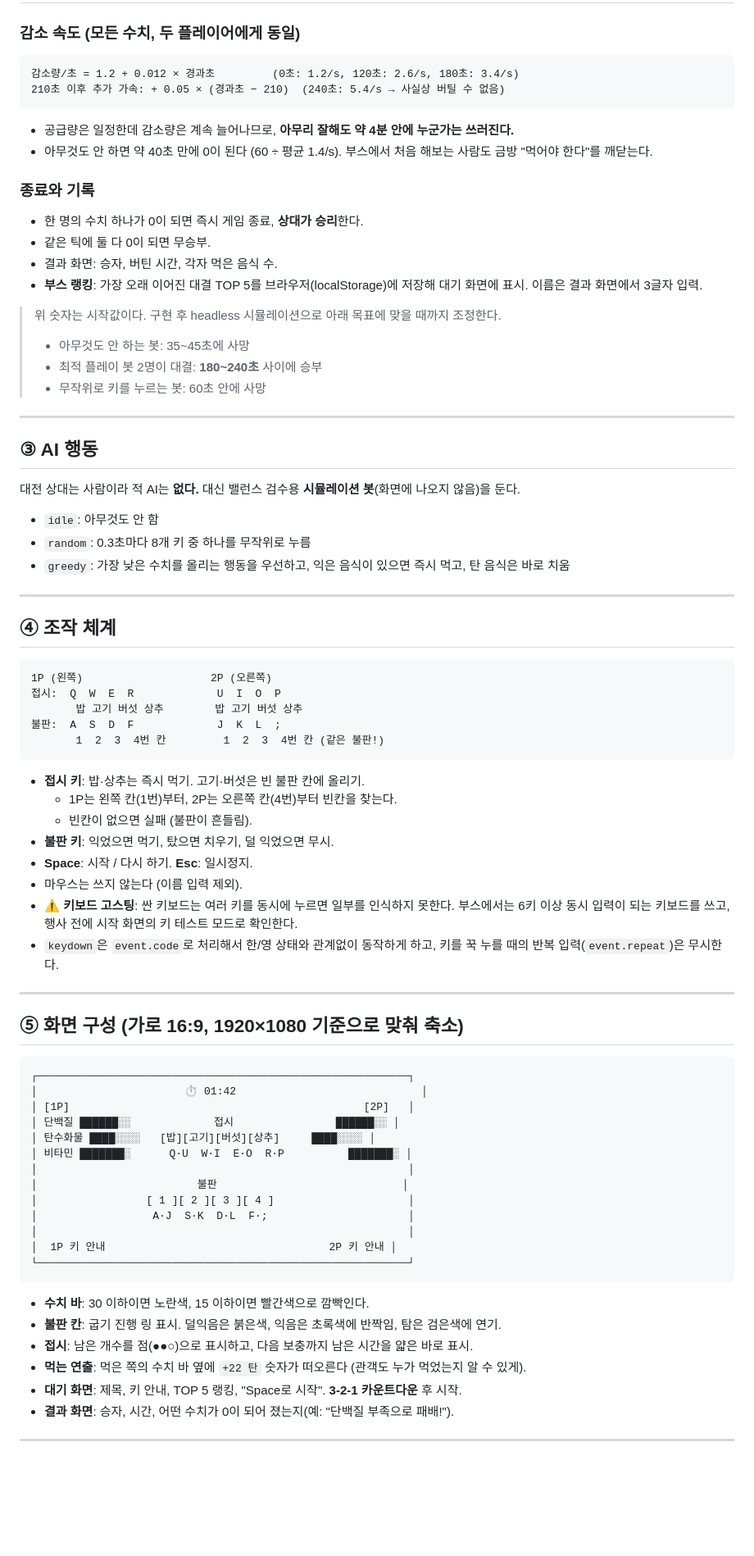
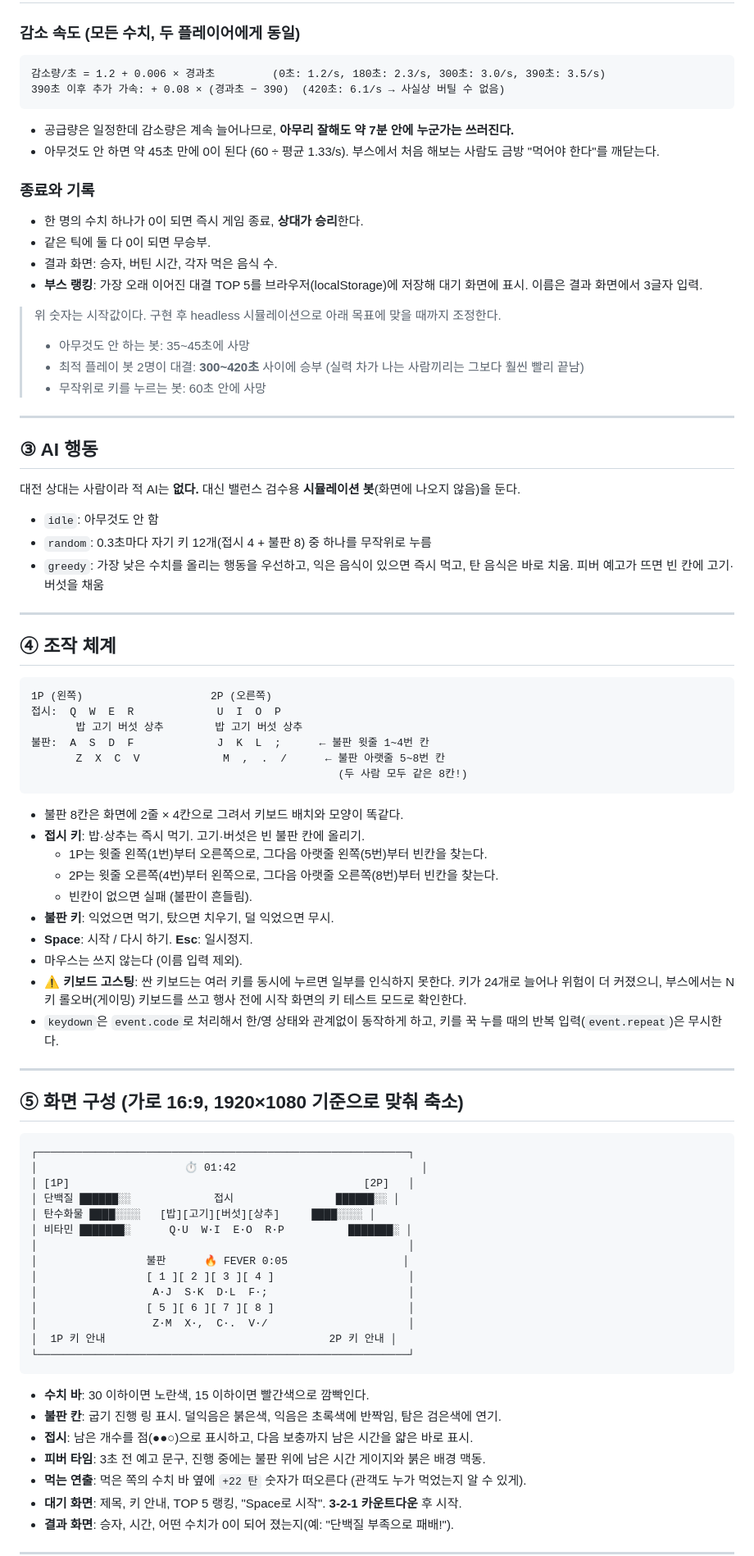
Before and after one commit to psg060109-collab/psg09, a Markdown page: design/plan.md, the part around one of its changes. Shown at 82% size. Rendered like a GitHub page; blank space fills up the shorter version.

Commit message:
Plan: 7-minute cap, 8-slot grill, faster cooking, fever time
Co-Authored-By: Claude Opus 5.5 <noreply@anthropic.com>
Claude-Session: https://claude.ai/code/session_01U6gM9RNv724ADbsr8kbbBJ

````diff
--- a/design/plan.md
+++ b/design/plan.md
@@ -65,11 +84,11 @@
 
 ### 감소 속도 (모든 수치, 두 플레이어에게 동일)
 ```
-감소량/초 = 1.2 + 0.012 × 경과초         (0초: 1.2/s, 120초: 2.6/s, 180초: 3.4/s)
-210초 이후 추가 가속: + 0.05 × (경과초 − 210)  (240초: 5.4/s → 사실상 버틸 수 없음)
+감소량/초 = 1.2 + 0.006 × 경과초         (0초: 1.2/s, 180초: 2.3/s, 300초: 3.0/s, 390초: 3.5/s)
+390초 이후 추가 가속: + 0.08 × (경과초 − 390)  (420초: 6.1/s → 사실상 버틸 수 없음)
 ```
-- 공급량은 일정한데 감소량은 계속 늘어나므로, **아무리 잘해도 약 4분 안에 누군가는 쓰러진다.**
-- 아무것도 안 하면 약 40초 만에 0이 된다 (60 ÷ 평균 1.4/s). 부스에서 처음 해보는 사람도 금방 "먹어야 한다"를 깨닫는다.
+- 공급량은 일정한데 감소량은 계속 늘어나므로, **아무리 잘해도 약 7분 안에 누군가는 쓰러진다.**
+- 아무것도 안 하면 약 45초 만에 0이 된다 (60 ÷ 평균 1.33/s). 부스에서 처음 해보는 사람도 금방 "먹어야 한다"를 깨닫는다.
 
 ### 종료와 기록
 - 한 명의 수치 하나가 0이 되면 즉시 게임 종료, **상대가 승리**한다.
@@ -79,7 +98,7 @@
 
 > 위 숫자는 시작값이다. 구현 후 headless 시뮬레이션으로 아래 목표에 맞을 때까지 조정한다.
 > - 아무것도 안 하는 봇: 35~45초에 사망
-> - 최적 플레이 봇 2명이 대결: **180~240초** 사이에 승부
+> - 최적 플레이 봇 2명이 대결: **300~420초** 사이에 승부 (실력 차가 나는 사람끼리는 그보다 훨씬 빨리 끝남)
 > - 무작위로 키를 누르는 봇: 60초 안에 사망
 
 ---
@@ -88,8 +107,8 @@
 대전 상대는 사람이라 적 AI는 **없다.**
 대신 밸런스 검수용 **시뮬레이션 봇**(화면에 나오지 않음)을 둔다.
 - `idle`: 아무것도 안 함
-- `random`: 0.3초마다 8개 키 중 하나를 무작위로 누름
-- `greedy`: 가장 낮은 수치를 올리는 행동을 우선하고, 익은 음식이 있으면 즉시 먹고, 탄 음식은 바로 치움
+- `random`: 0.3초마다 자기 키 12개(접시 4 + 불판 8) 중 하나를 무작위로 누름
+- `greedy`: 가장 낮은 수치를 올리는 행동을 우선하고, 익은 음식이 있으면 즉시 먹고, 탄 음식은 바로 치움. 피버 예고가 뜨면 빈 칸에 고기·버섯을 채움
 
 ---
 
@@ -99,16 +118,19 @@
 1P (왼쪽)                    2P (오른쪽)
 접시:  Q  W  E  R             U  I  O  P
        밥 고기 버섯 상추        밥 고기 버섯 상추
-불판:  A  S  D  F             J  K  L  ;
-       1  2  3  4번 칸         1  2  3  4번 칸 (같은 불판!)
+불판:  A  S  D  F             J  K  L  ;      ← 불판 윗줄 1~4번 칸
+       Z  X  C  V             M  ,  .  /      ← 불판 아랫줄 5~8번 칸
+                                                (두 사람 모두 같은 8칸!)
 ```
+- 불판 8칸은 화면에 2줄 × 4칸으로 그려서 키보드 배치와 모양이 똑같다.
 - **접시 키**: 밥·상추는 즉시 먹기. 고기·버섯은 빈 불판 칸에 올리기.
-  - 1P는 왼쪽 칸(1번)부터, 2P는 오른쪽 칸(4번)부터 빈칸을 찾는다.
+  - 1P는 윗줄 왼쪽(1번)부터 오른쪽으로, 그다음 아랫줄 왼쪽(5번)부터 빈칸을 찾는다.
+  - 2P는 윗줄 오른쪽(4번)부터 왼쪽으로, 그다음 아랫줄 오른쪽(8번)부터 빈칸을 찾는다.
   - 빈칸이 없으면 실패 (불판이 흔들림).
 - **불판 키**: 익었으면 먹기, 탔으면 치우기, 덜 익었으면 무시.
 - **Space**: 시작 / 다시 하기. **Esc**: 일시정지.
 - 마우스는 쓰지 않는다 (이름 입력 제외).
-- ⚠️ **키보드 고스팅**: 싼 키보드는 여러 키를 동시에 누르면 일부를 인식하지 못한다. 부스에서는 6키 이상 동시 입력이 되는 키보드를 쓰고, 행사 전에 시작 화면의 키 테스트 모드로 확인한다.
+- ⚠️ **키보드 고스팅**: 싼 키보드는 여러 키를 동시에 누르면 일부를 인식하지 못한다. 키가 24개로 늘어나 위험이 더 커졌으니, 부스에서는 N키 롤오버(게이밍) 키보드를 쓰고 행사 전에 시작 화면의 키 테스트 모드로 확인한다.
 - `keydown`은 `event.code`로 처리해서 한/영 상태와 관계없이 동작하게 하고, 키를 꾹 누를 때의 반복 입력(`event.repeat`)은 무시한다.
 
 ---
@@ -123,16 +145,18 @@
 │ 탄수화물 ████░░░░   [밥][고기][버섯][상추]     ████░░░░ │
 │ 비타민 ███████░      Q·U  W·I  E·O  R·P          ███████░ │
 │                                                          │
-│                         불판                             │
+│                 불판      🔥 FEVER 0:05                  │
 │                 [ 1 ][ 2 ][ 3 ][ 4 ]                     │
 │                  A·J  S·K  D·L  F·;                      │
-│                                                          │
+│                 [ 5 ][ 6 ][ 7 ][ 8 ]                     │
+│                  Z·M  X·,  C·.  V·/                      │
 │  1P 키 안내                                   2P 키 안내 │
 └──────────────────────────────────────────────────────────┘
 ```
 - **수치 바**: 30 이하이면 노란색, 15 이하이면 빨간색으로 깜빡인다.
 - **불판 칸**: 굽기 진행 링 표시. 덜익음은 붉은색, 익음은 초록색에 반짝임, 탐은 검은색에 연기.
 - **접시**: 남은 개수를 점(●●○)으로 표시하고, 다음 보충까지 남은 시간을 얇은 바로 표시.
+- **피버 타임**: 3초 전 예고 문구, 진행 중에는 불판 위에 남은 시간 게이지와 붉은 배경 맥동.
 - **먹는 연출**: 먹은 쪽의 수치 바 옆에 `+22 탄` 숫자가 떠오른다 (관객도 누가 먹었는지 알 수 있게).
 - **대기 화면**: 제목, 키 안내, TOP 5 랭킹, "Space로 시작". **3-2-1 카운트다운** 후 시작.
 - **결과 화면**: 승자, 시간, 어떤 수치가 0이 되어 졌는지(예: "단백질 부족으로 패배!").
````
Also changed, not shown: other parts of design/plan.md (+47 -17 lines).
